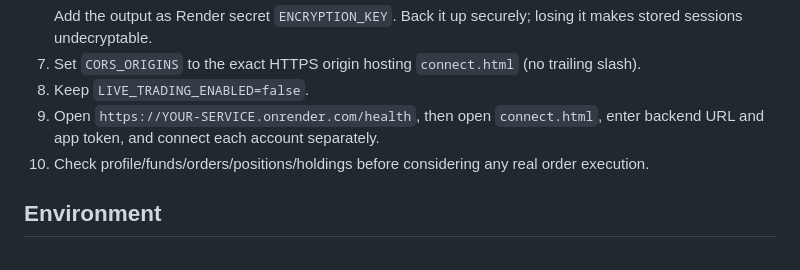
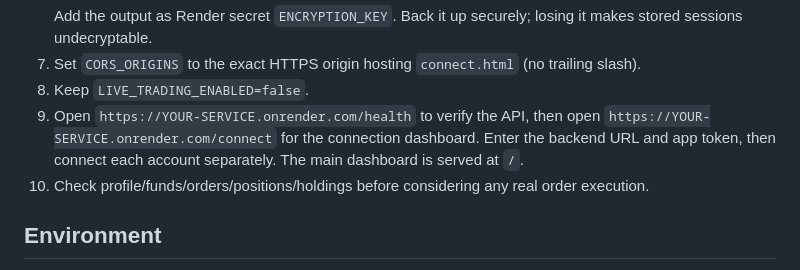
Before and after one commit to jashansinghkkp/GOLDEN-BROTHER, a Markdown page: README.md, the part around the change. GitHub-like rendering.

Commit message:
Document hosted dashboard and broker connection routes

```diff
--- a/README.md
+++ b/README.md
@@ -47,7 +47,7 @@ Official references: [SmartAPI authentication and WebSocket documentation](https
    Add the output as Render secret `ENCRYPTION_KEY`. Back it up securely; losing it makes stored sessions undecryptable.
 7. Set `CORS_ORIGINS` to the exact HTTPS origin hosting `connect.html` (no trailing slash).
 8. Keep `LIVE_TRADING_ENABLED=false`.
-9. Open `https://YOUR-SERVICE.onrender.com/health`, then open `connect.html`, enter backend URL and app token, and connect each account separately.
+9. Open `https://YOUR-SERVICE.onrender.com/health` to verify the API, then open `https://YOUR-SERVICE.onrender.com/connect` for the connection dashboard. Enter the backend URL and app token, then connect each account separately. The main dashboard is served at `/`.
 10. Check profile/funds/orders/positions/holdings before considering any real order execution.
 
 ## Environment
```
